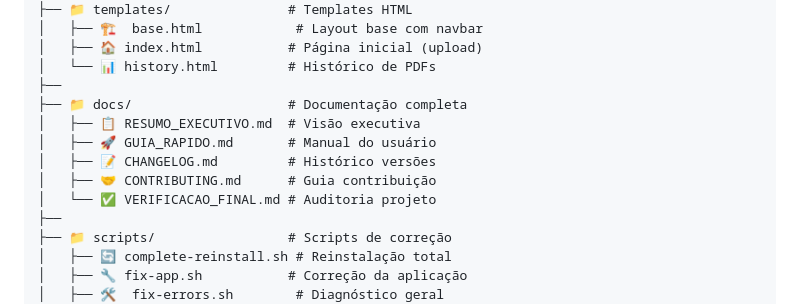
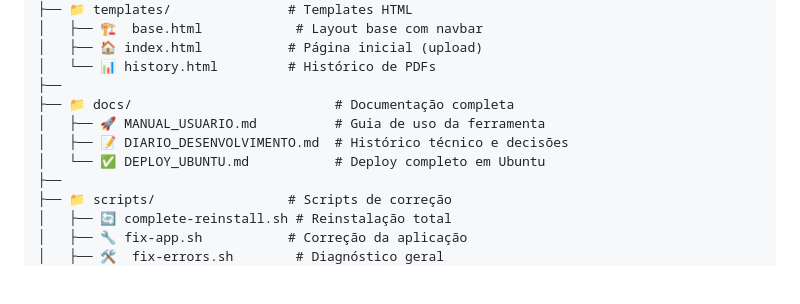
Before and after one commit to CaioteSouza/merger_pdf, a Markdown page: README.md, the part around the change. Drawn GitHub-style; blank space fills up the shorter version.

Commit message:
Não aguento mais

```diff
--- a/README.md
+++ b/README.md
@@ -121,12 +121,10 @@ curl -sSL https://raw.githubusercontent.com/CaioteSouza/merger_pdf/master/deploy
 │   ├── 🏠 index.html           # Página inicial (upload)
 │   └── 📊 history.html         # Histórico de PDFs
 ├──
-├── 📁 docs/                    # Documentação completa
-│   ├── 📋 RESUMO_EXECUTIVO.md  # Visão executiva
-│   ├── 🚀 GUIA_RAPIDO.md       # Manual do usuário
-│   ├── 📝 CHANGELOG.md         # Histórico versões
-│   ├── 🤝 CONTRIBUTING.md      # Guia contribuição
-│   └── ✅ VERIFICACAO_FINAL.md # Auditoria projeto
+├── 📁 docs/                          # Documentação completa
+│   ├── 🚀 MANUAL_USUARIO.md          # Guia de uso da ferramenta
+│   ├── 📝 DIARIO_DESENVOLVIMENTO.md  # Histórico técnico e decisões
+│   └── ✅ DEPLOY_UBUNTU.md           # Deploy completo em Ubuntu
 ├──
 ├── 📁 scripts/                 # Scripts de correção
 │   ├── 🔄 complete-reinstall.sh # Reinstalação total
```
